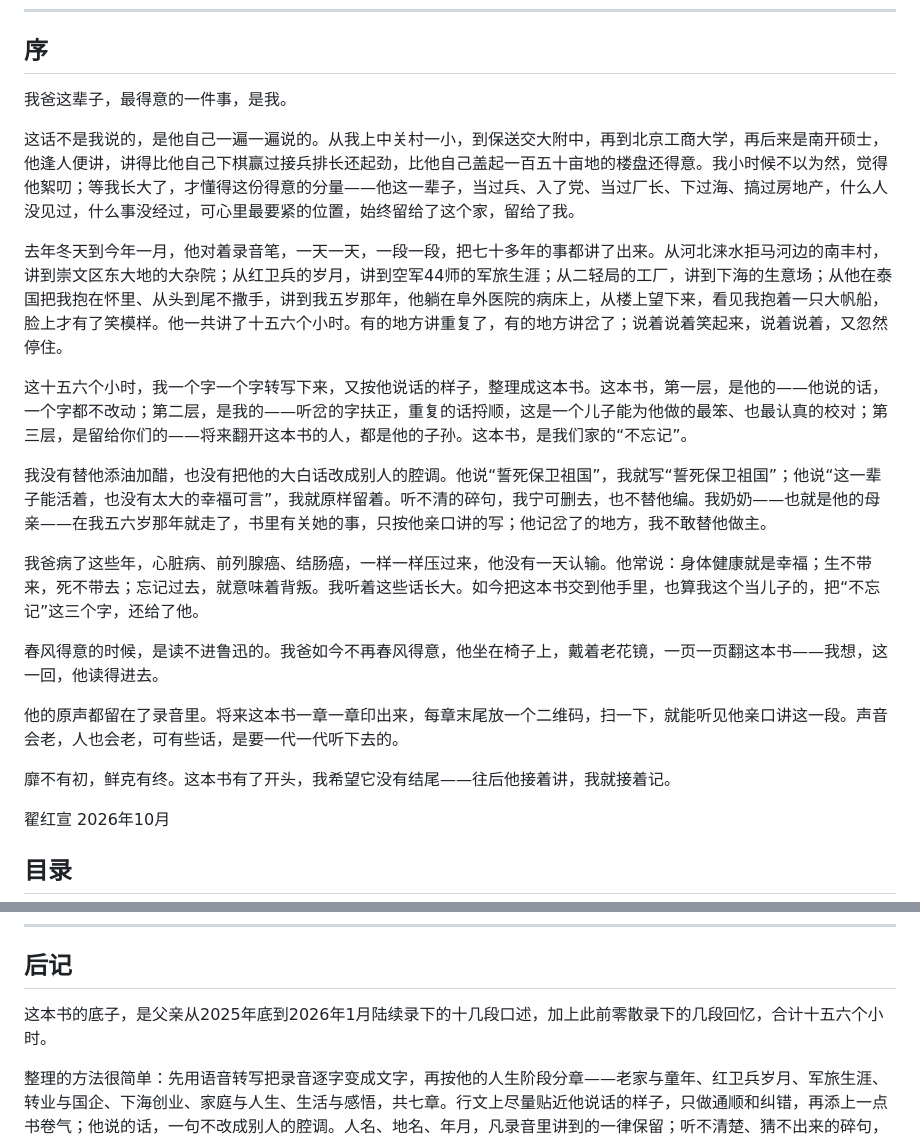
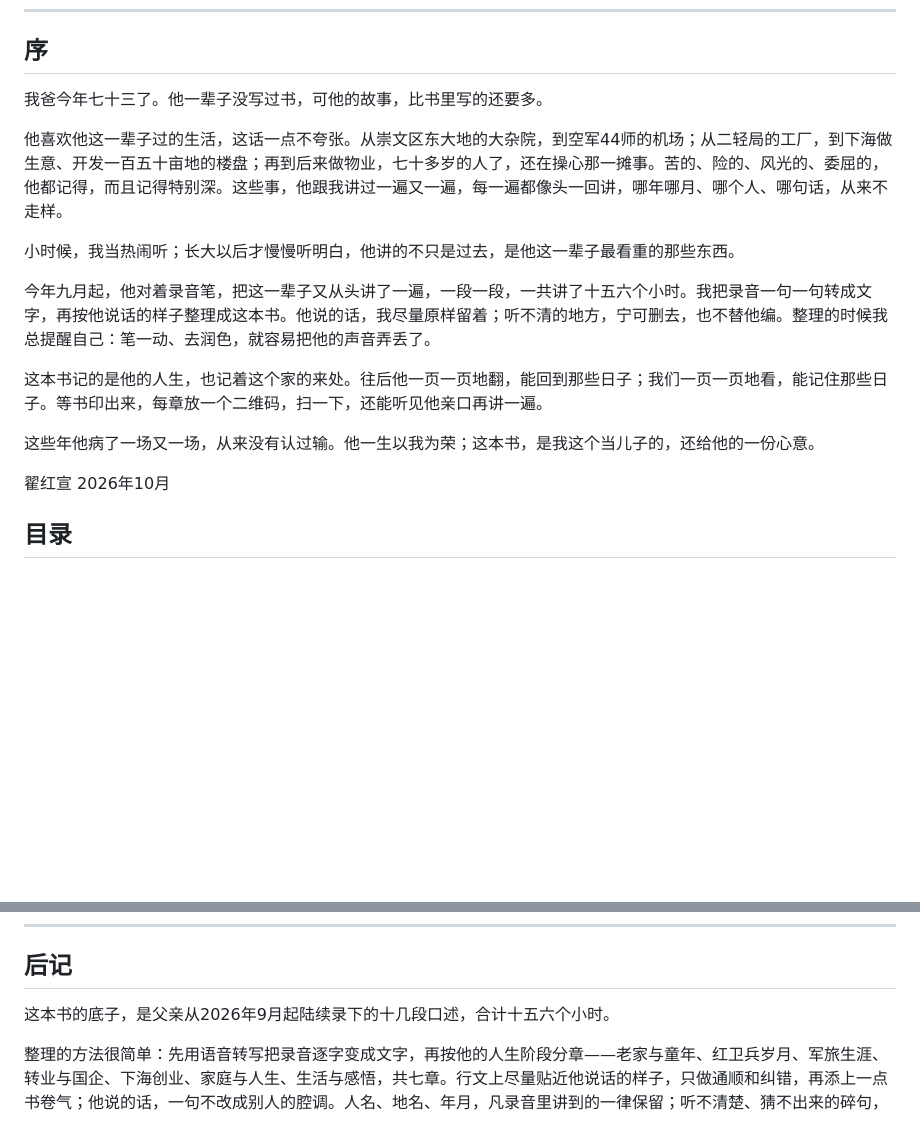
Before and after one commit to zhaihongxuan0113-design/ai-biography-system, a Markdown page: 老爸自传_终稿/老爸自传_终稿_v3_20261006.md, 2 parts joined by grey strips. GitHub-like rendering; blank space fills up the shorter version.

Commit message:
sync: ????_??/????_??_v3_20261006.md

```diff
--- a/老爸自传_终稿/老爸自传_终稿_v3_20261006.md
+++ b/老爸自传_终稿/老爸自传_终稿_v3_20261006.md
@@ -8,23 +8,17 @@
 
 ## 序
 
-我爸这辈子，最得意的一件事，是我。
+我爸今年七十三了。他一辈子没写过书，可他的故事，比书里写的还要多。
 
-这话不是我说的，是他自己一遍一遍说的。从我上中关村一小，到保送交大附中，再到北京工商大学，再后来是南开硕士，他逢人便讲，讲得比他自己下棋赢过接兵排长还起劲，比他自己盖起一百五十亩地的楼盘还得意。我小时候不以为然，觉得他絮叨；等我长大了，才懂得这份得意的分量——他这一辈子，当过兵、入了党、当过厂长、下过海、搞过房地产，什么人没见过，什么事没经过，可心里最要紧的位置，始终留给了这个家，留给了我。
+他喜欢他这一辈子过的生活，这话一点不夸张。从崇文区东大地的大杂院，到空军44师的机场；从二轻局的工厂，到下海做生意、开发一百五十亩地的楼盘；再到后来做物业，七十多岁的人了，还在操心那一摊事。苦的、险的、风光的、委屈的，他都记得，而且记得特别深。这些事，他跟我讲过一遍又一遍，每一遍都像头一回讲，哪年哪月、哪个人、哪句话，从来不走样。
 
-去年冬天到今年一月，他对着录音笔，一天一天，一段一段，把七十多年的事都讲了出来。从河北涞水拒马河边的南丰村，讲到崇文区东大地的大杂院；从红卫兵的岁月，讲到空军44师的军旅生涯；从二轻局的工厂，讲到下海的生意场；从他在泰国把我抱在怀里、从头到尾不撒手，讲到我五岁那年，他躺在阜外医院的病床上，从楼上望下来，看见我抱着一只大帆船，脸上才有了笑模样。他一共讲了十五六个小时。有的地方讲重复了，有的地方讲岔了；说着说着笑起来，说着说着，又忽然停住。
+小时候，我当热闹听；长大以后才慢慢听明白，他讲的不只是过去，是他这一辈子最看重的那些东西。
 
-这十五六个小时，我一个字一个字转写下来，又按他说话的样子，整理成这本书。这本书，第一层，是他的——他说的话，一个字都不改动；第二层，是我的——听岔的字扶正，重复的话捋顺，这是一个儿子能为他做的最笨、也最认真的校对；第三层，是留给你们的——将来翻开这本书的人，都是他的子孙。这本书，是我们家的“不忘记”。
+今年九月起，他对着录音笔，把这一辈子又从头讲了一遍，一段一段，一共讲了十五六个小时。我把录音一句一句转成文字，再按他说话的样子整理成这本书。他说的话，我尽量原样留着；听不清的地方，宁可删去，也不替他编。整理的时候我总提醒自己：笔一动、去润色，就容易把他的声音弄丢了。
 
-我没有替他添油加醋，也没有把他的大白话改成别人的腔调。他说“誓死保卫祖国”，我就写“誓死保卫祖国”；他说“这一辈子能活着，也没有太大的幸福可言”，我就原样留着。听不清的碎句，我宁可删去，也不替他编。我奶奶——也就是他的母亲——在我五六岁那年就走了，书里有关她的事，只按他亲口讲的写；他记岔了的地方，我不敢替他做主。
+这本书记的是他的人生，也记着这个家的来处。往后他一页一页地翻，能回到那些日子；我们一页一页地看，能记住那些日子。等书印出来，每章放一个二维码，扫一下，还能听见他亲口再讲一遍。
 
-我爸病了这些年，心脏病、前列腺癌、结肠癌，一样一样压过来，他没有一天认输。他常说：身体健康就是幸福；生不带来，死不带去；忘记过去，就意味着背叛。我听着这些话长大。如今把这本书交到他手里，也算我这个当儿子的，把“不忘记”这三个字，还给了他。
-
-春风得意的时候，是读不进鲁迅的。我爸如今不再春风得意，他坐在椅子上，戴着老花镜，一页一页翻这本书——我想，这一回，他读得进去。
-
-他的原声都留在了录音里。将来这本书一章一章印出来，每章末尾放一个二维码，扫一下，就能听见他亲口讲这一段。声音会老，人也会老，可有些话，是要一代一代听下去的。
-
-靡不有初，鲜克有终。这本书有了开头，我希望它没有结尾——往后他接着讲，我就接着记。
+这些年他病了一场又一场，从来没有认过输。他一生以我为荣；这本书，是我这个当儿子的，还给他的一份心意。
 
 翟红宣
 2026年10月
@@ -487,7 +481,7 @@
 
 ## 后记
 
-这本书的底子，是父亲从2025年底到2026年1月陆续录下的十几段口述，加上此前零散录下的几段回忆，合计十五六个小时。
+这本书的底子，是父亲从2026年9月起陆续录下的十几段口述，合计十五六个小时。
 
 整理的方法很简单：先用语音转写把录音逐字变成文字，再按他的人生阶段分章——老家与童年、红卫兵岁月、军旅生涯、转业与国企、下海创业、家庭与人生、生活与感悟，共七章。行文上尽量贴近他说话的样子，只做通顺和纠错，再添上一点书卷气；他说的话，一句不改成别人的腔调。人名、地名、年月，凡录音里讲到的一律保留；听不清楚、猜不出来的碎句，宁可删去，也不替他编。
 
```
